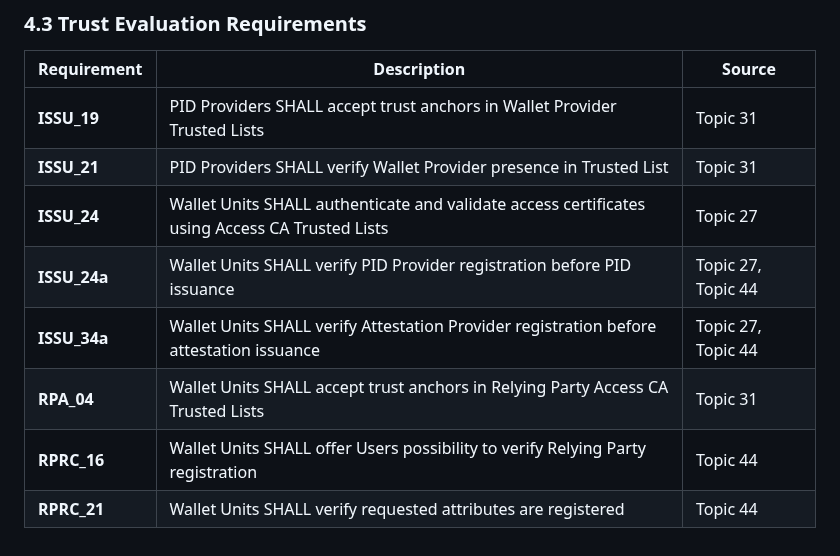
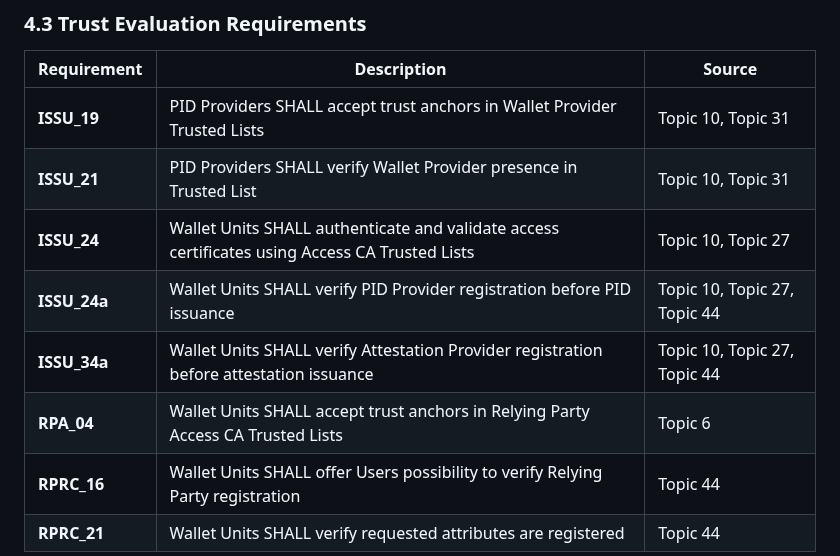
Before and after one commit to webuild-consortium/wp4-trust-group, a Markdown page: task2-trust-framework/trust-infrastructure-schema.md, the part around the change. Rendered like a GitHub page.

Commit message:
Apply suggestions from code review
Co-authored-by: Giada Sciarretta <giada.sciarretta@gmail.com>

```diff
--- a/task2-trust-framework/trust-infrastructure-schema.md
+++ b/task2-trust-framework/trust-infrastructure-schema.md
@@ -146,12 +146,12 @@ The matrixes collects all the ARF HLRs about the registration phase.
 
 | Requirement | Description | Source |
 |------------|-------------|--------|
-| **ISSU_19** | PID Providers SHALL accept trust anchors in Wallet Provider Trusted Lists | Topic 31 |
-| **ISSU_21** | PID Providers SHALL verify Wallet Provider presence in Trusted List | Topic 31 |
-| **ISSU_24** | Wallet Units SHALL authenticate and validate access certificates using Access CA Trusted Lists | Topic 27 |
-| **ISSU_24a** | Wallet Units SHALL verify PID Provider registration before PID issuance | Topic 27, Topic 44 |
-| **ISSU_34a** | Wallet Units SHALL verify Attestation Provider registration before attestation issuance | Topic 27, Topic 44 |
-| **RPA_04** | Wallet Units SHALL accept trust anchors in Relying Party Access CA Trusted Lists | Topic 31 |
+| **ISSU_19** | PID Providers SHALL accept trust anchors in Wallet Provider Trusted Lists | Topic 10, Topic 31 |
+| **ISSU_21** | PID Providers SHALL verify Wallet Provider presence in Trusted List | Topic 10, Topic 31 |
+| **ISSU_24** | Wallet Units SHALL authenticate and validate access certificates using Access CA Trusted Lists | Topic 10, Topic 27 |
+| **ISSU_24a** | Wallet Units SHALL verify PID Provider registration before PID issuance | Topic 10, Topic 27, Topic 44 |
+| **ISSU_34a** | Wallet Units SHALL verify Attestation Provider registration before attestation issuance | Topic 10, Topic 27, Topic 44 |
+| **RPA_04** | Wallet Units SHALL accept trust anchors in Relying Party Access CA Trusted Lists | Topic 6 |
 | **RPRC_16** | Wallet Units SHALL offer Users possibility to verify Relying Party registration | Topic 44 |
 | **RPRC_21** | Wallet Units SHALL verify requested attributes are registered | Topic 44 |
 
```
